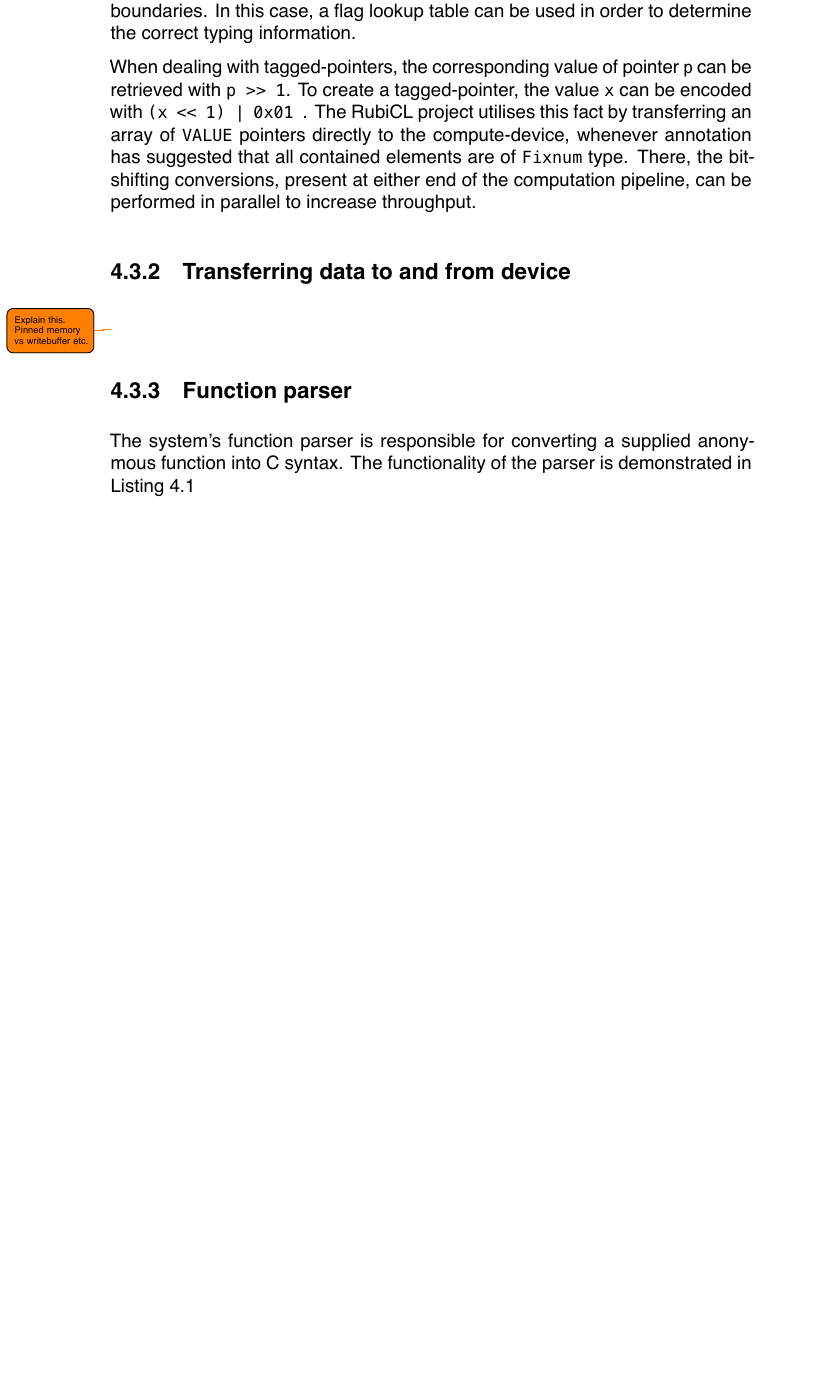
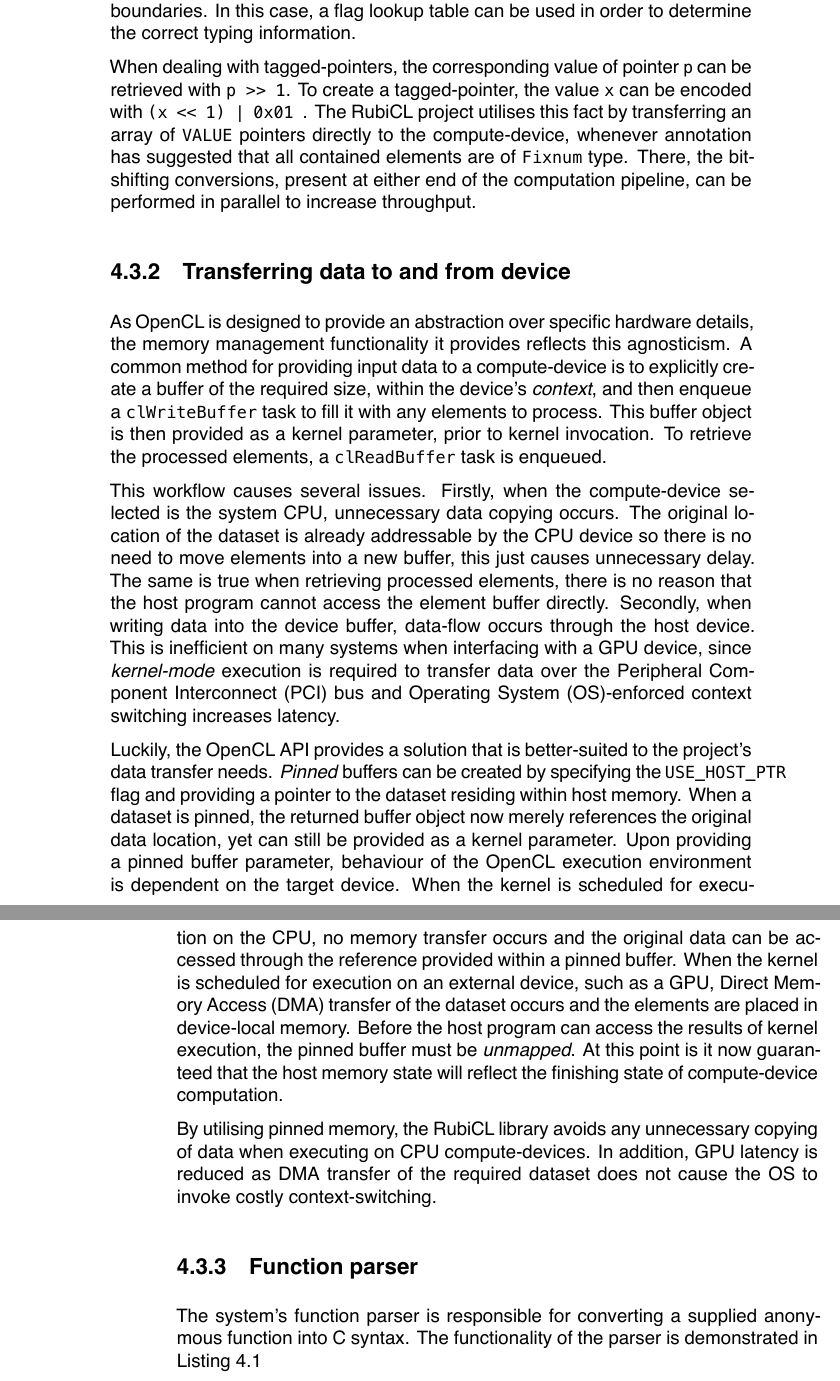
Before and after one commit to cronin101/InfThesis, a LaTeX thesis (thesis.tex, which reads implementation/management_system.tex): part of page 55 of 117 before the commit and two parts of pages 55 and 56 of 117 after it, the two joined at a grey line, cut so that both start at the same text, the shorter picture padded with empty space. The pictures show the PDF file thesis.pdf that the author committed with the source.

Commit message:
Explanation of pinning

```diff
--- a/implementation/management_system.tex
+++ b/implementation/management_system.tex
@@ -18,8 +18,22 @@ Instead, it encodes the value of the first $2^{64 - 2}$ integers directly into t
 It can be deduced that a pointer with an odd value is not pointing to a valid memory location, as is true for any pointer that does not align to word-length boundaries. In this case, a flag lookup table can be used in order to determine the correct typing information.
 
 When dealing with tagged-pointers, the corresponding value of pointer \verb|p| can be retrieved with \verb|p >> 1|. To create a tagged-pointer, the value \verb|x| can be encoded with \verb?(x << 1) | 0x01 ?. The RubiCL project utilises this fact by transferring an array of \verb|VALUE| pointers directly to the compute-device, whenever annotation has suggested that all contained elements are of \verb|Fixnum| type. There, the bit-shifting conversions, present at either end of the computation pipeline, can be performed in parallel to increase throughput.
+
 \subsection{Transferring data to and from device}
-\todo{Explain this. Pinned memory vs writebuffer etc.}
+As \ac{OpenCL} is designed to provide an abstraction over specific hardware details, the memory management functionality it provides reflects this agnosticism.
+A common method for providing input data to a compute-device is to explicitly create a buffer of the required size, within the device's \emph{context}, and then enqueue a \verb|clWriteBuffer| task to fill it with any elements to process. This buffer object is then provided as a kernel parameter, prior to kernel invocation. To retrieve the processed elements, a \verb|clReadBuffer| task is enqueued.
+
+This workflow causes several issues. Firstly, when the compute-device selected is the system \ac{CPU}, unnecessary data copying occurs. The original location of the dataset is already addressable by the \ac{CPU} device so there is no need to move elements into a new buffer, this just causes unnecessary delay. The same is true when retrieving processed elements, there is no reason that the host program cannot access the element buffer directly. Secondly, when writing data into the device buffer, data-flow occurs through the host device. This is inefficient on many systems when interfacing with a \ac{GPU} device, since \emph{kernel-mode} execution is required to transfer data over the \ac{PCI} bus and \ac{OS}-enforced context switching increases latency.
+
+Luckily, the \ac{OpenCL} \ac{API} provides a solution that is better-suited to the project's data transfer needs.
+\emph{Pinned} buffers can be created by specifying the \verb|USE_HOST_PTR| flag and providing a pointer to the dataset residing within host memory.
+When a dataset is pinned, the returned buffer object now merely references the original data location, yet can still be provided as a kernel parameter.
+Upon providing a pinned buffer parameter, behaviour of the \ac{OpenCL} execution environment is dependent on the target device.
+When the kernel is scheduled for execution on the \ac{CPU}, no memory transfer occurs and the original data can be accessed through the reference provided within a pinned buffer.
+When the kernel is scheduled for execution on an external device, such as a \ac{GPU}, \ac{DMA} transfer of the dataset occurs and the elements are placed in device-local memory.
+Before the host program can access the results of kernel execution, the pinned buffer must be \emph{unmapped}. At this point is it now guaranteed that the host memory state will reflect the finishing state of compute-device computation.
+
+By utilising pinned memory, the RubiCL library avoids any unnecessary copying of data when executing on \ac{CPU} compute-devices. In addition, \ac{GPU} latency is reduced as \ac{DMA} transfer of the required dataset does not cause the \ac{OS} to invoke costly context-switching.
 
 \subsection{Function parser}
 The system's function parser is responsible for converting a supplied anonymous function into C syntax. The functionality of the parser is demonstrated in Listing~\ref{lst:parser_ex}
```
Also changed, not shown: acronyms.tex (+1 -0 lines), thesis.pdf.
